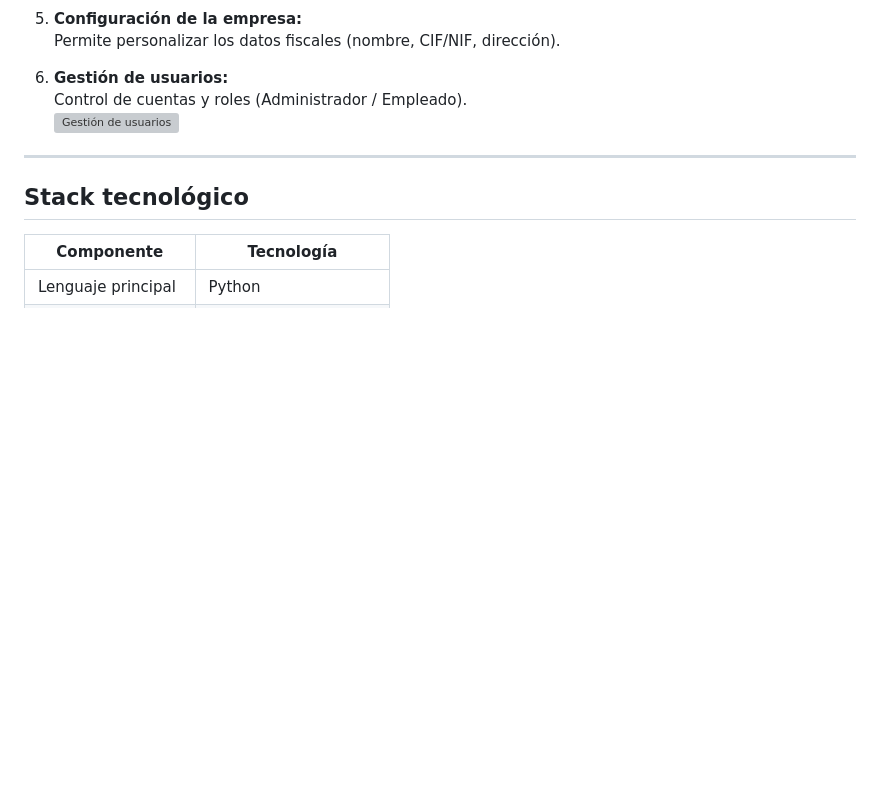
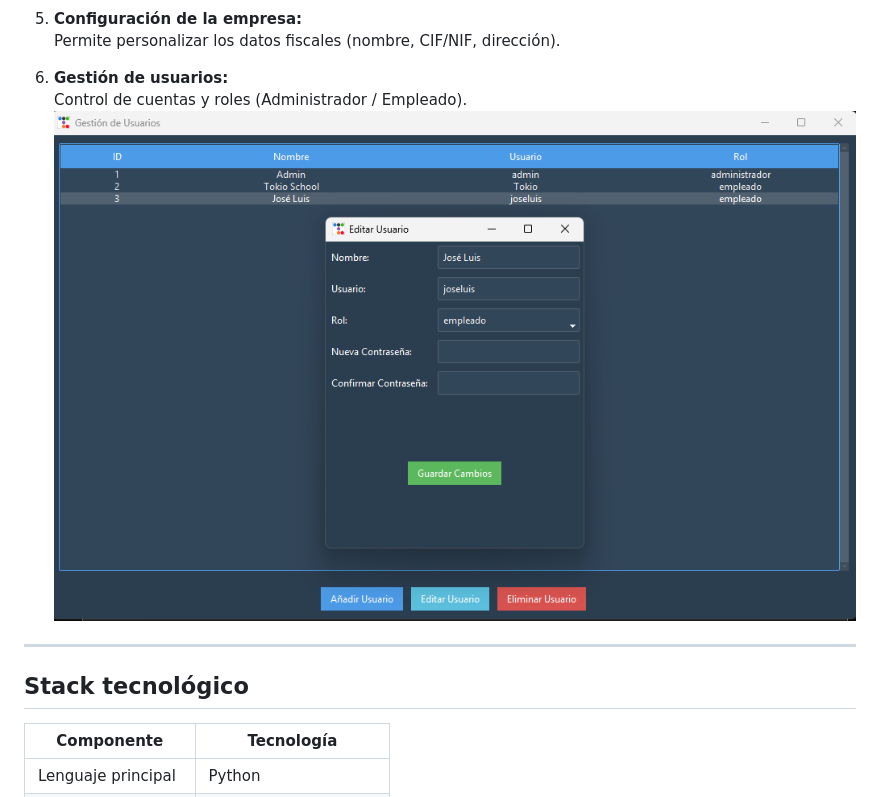
Before and after one commit to jlmarquez1986/mi-portafolio-python, a Markdown page: README.md, the part around the change. GitHub-like rendering; blank space fills up the shorter version; grey boxes are pictures that could not be loaded.

```diff
--- a/README.md
+++ b/README.md
@@ -61,7 +61,7 @@ El sistema incluye los siguientes módulos principales:
 
 9. **Gestión de usuarios:**
    Control de cuentas y roles (Administrador / Empleado).
-   ![Gestión de usuarios](/images/usuarios.png)
+   ![Gestión de usuarios](/assets/Gestión_de_usuario.png)
 
 ---
 
```
